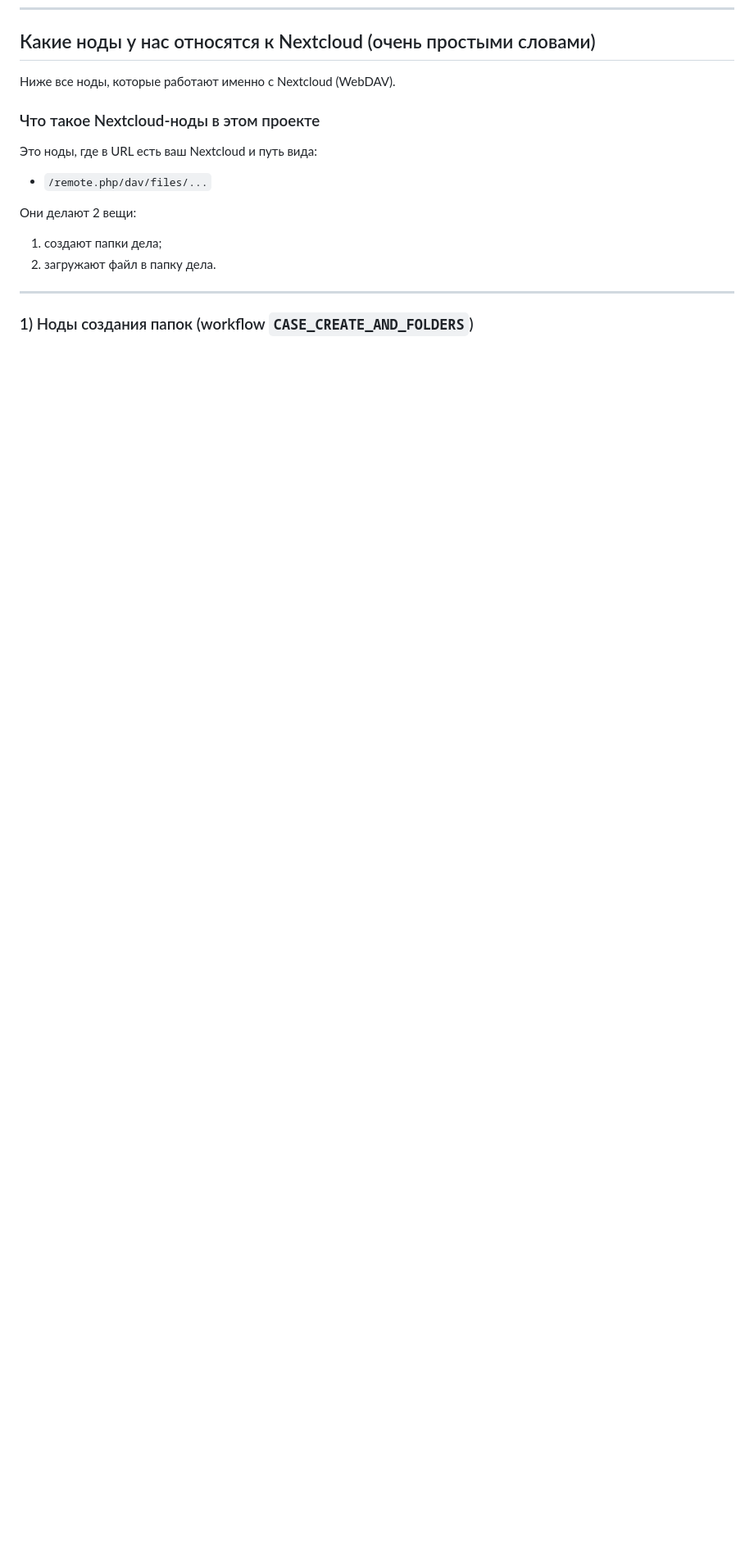
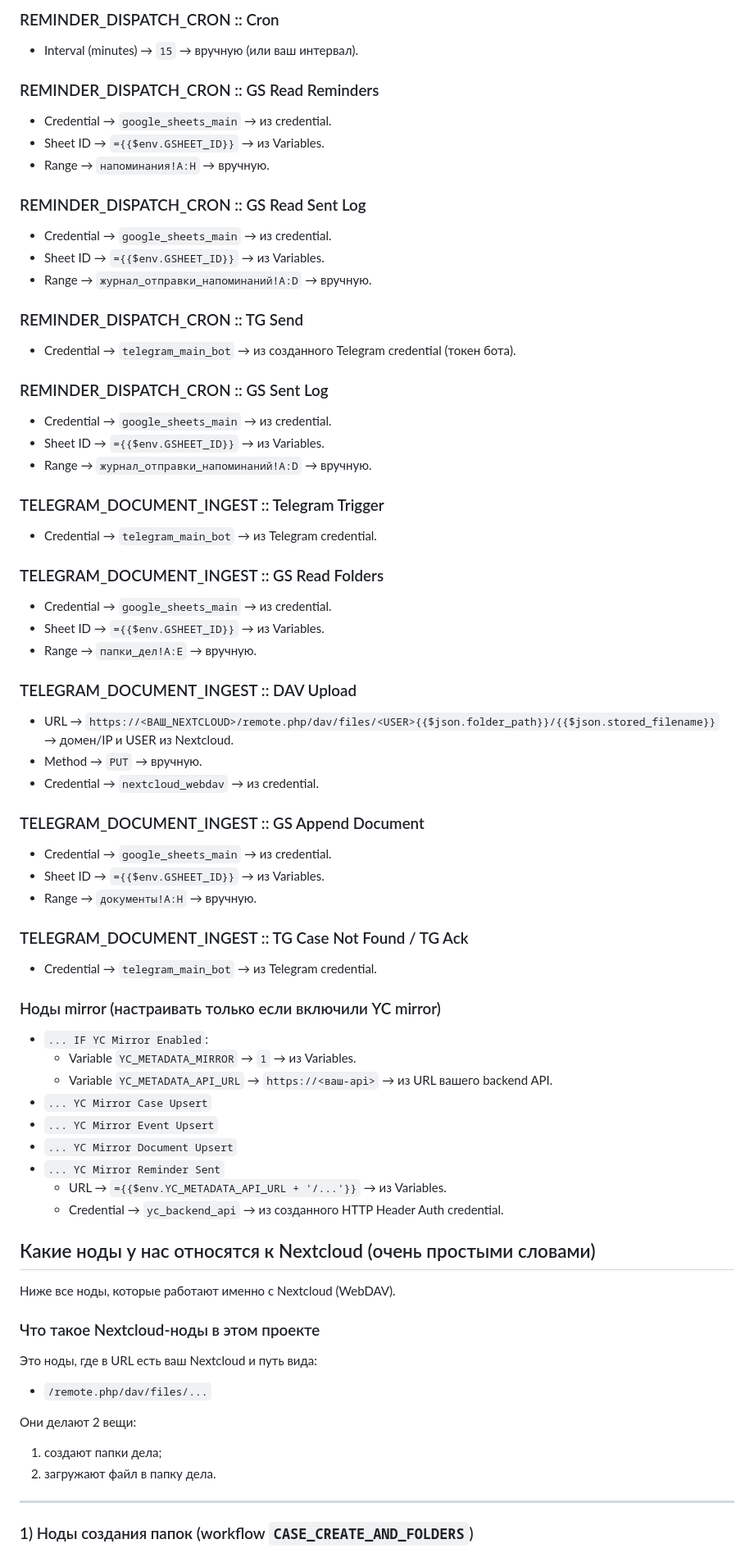
Before and after one commit to alexdmitrievi/Vardkesonva, a Markdown page: README_COPYPASTE.md, the part around one of its changes. Shown at 82% size. Rendered like a GitHub page; blank space fills up the shorter version.

Commit message:
Expand README with webhook case instructions
Added detailed instructions for various webhook cases and integrations with Google Sheets and Nextcloud.

```diff
--- a/README_COPYPASTE.md
+++ b/README_COPYPASTE.md
@@ -270,3 +330,55 @@
+### REMINDER_DISPATCH_CRON :: Cron
+- Interval (minutes) → `15` → вручную (или ваш интервал).
+
+### REMINDER_DISPATCH_CRON :: GS Read Reminders
+- Credential → `google_sheets_main` → из credential.
+- Sheet ID → `={{$env.GSHEET_ID}}` → из Variables.
+- Range → `напоминания!A:H` → вручную.
+
+### REMINDER_DISPATCH_CRON :: GS Read Sent Log
+- Credential → `google_sheets_main` → из credential.
+- Sheet ID → `={{$env.GSHEET_ID}}` → из Variables.
+- Range → `журнал_отправки_напоминаний!A:D` → вручную.
+
+### REMINDER_DISPATCH_CRON :: TG Send
+- Credential → `telegram_main_bot` → из созданного Telegram credential (токен бота).
+
+### REMINDER_DISPATCH_CRON :: GS Sent Log
+- Credential → `google_sheets_main` → из credential.
+- Sheet ID → `={{$env.GSHEET_ID}}` → из Variables.
+- Range → `журнал_отправки_напоминаний!A:D` → вручную.
+
+### TELEGRAM_DOCUMENT_INGEST :: Telegram Trigger
+- Credential → `telegram_main_bot` → из Telegram credential.
+
+### TELEGRAM_DOCUMENT_INGEST :: GS Read Folders
+- Credential → `google_sheets_main` → из credential.
+- Sheet ID → `={{$env.GSHEET_ID}}` → из Variables.
+- Range → `папки_дел!A:E` → вручную.
+
+### TELEGRAM_DOCUMENT_INGEST :: DAV Upload
+- URL → `https://<ВАШ_NEXTCLOUD>/remote.php/dav/files/<USER>{{$json.folder_path}}/{{$json.stored_filename}}` → домен/IP и USER из Nextcloud.
+- Method → `PUT` → вручную.
+- Credential → `nextcloud_webdav` → из credential.
+
+### TELEGRAM_DOCUMENT_INGEST :: GS Append Document
+- Credential → `google_sheets_main` → из credential.
+- Sheet ID → `={{$env.GSHEET_ID}}` → из Variables.
+- Range → `документы!A:H` → вручную.
+
+### TELEGRAM_DOCUMENT_INGEST :: TG Case Not Found / TG Ack
+- Credential → `telegram_main_bot` → из Telegram credential.
+
+### Ноды mirror (настраивать только если включили YC mirror)
+- `... IF YC Mirror Enabled`:
+  - Variable `YC_METADATA_MIRROR` → `1` → из Variables.
+  - Variable `YC_METADATA_API_URL` → `https://<ваш-api>` → из URL вашего backend API.
+- `... YC Mirror Case Upsert`
+- `... YC Mirror Event Upsert`
+- `... YC Mirror Document Upsert`
+- `... YC Mirror Reminder Sent`
+  - URL → `={{$env.YC_METADATA_API_URL + '/...'}}` → из Variables.
+  - Credential → `yc_backend_api` → из созданного HTTP Header Auth credential.
 
 ## Какие ноды у нас относятся к Nextcloud (очень простыми словами)
 Ниже все ноды, которые работают именно с Nextcloud (WebDAV).
```
Also changed, not shown: other parts of README_COPYPASTE.md (+60 -0 lines).
